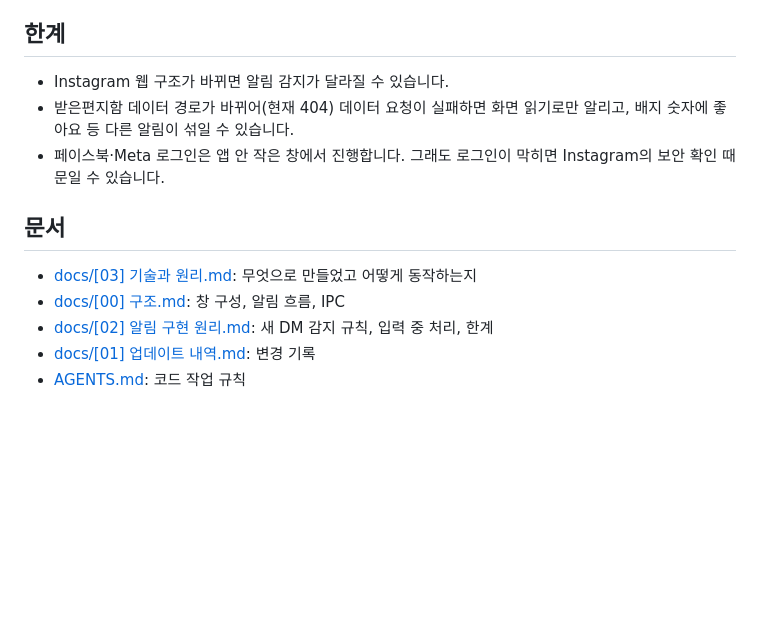
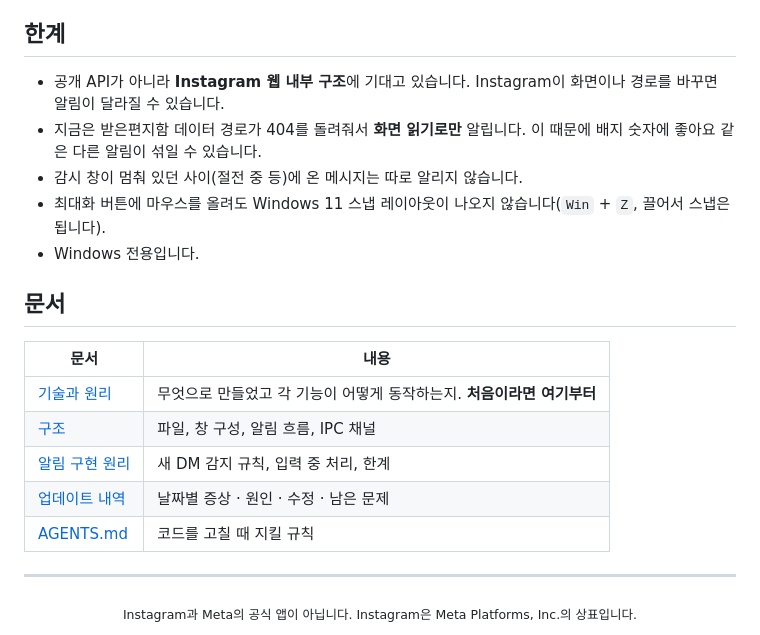
Before and after one commit to T1-hotae/instagram_dm_popup, a Markdown page: README.md, the part around one of its changes. Rendered like a GitHub page; blank space fills up the shorter version.

```diff
--- a/README.md
+++ b/README.md
@@ -36,14 +152,24 @@ npm start
 
 ## 한계
 
-- Instagram 웹 구조가 바뀌면 알림 감지가 달라질 수 있습니다.
-- 받은편지함 데이터 경로가 바뀌어(현재 404) 데이터 요청이 실패하면 화면 읽기로만 알리고, 배지 숫자에 좋아요 등 다른 알림이 섞일 수 있습니다.
-- 페이스북·Meta 로그인은 앱 안 작은 창에서 진행합니다. 그래도 로그인이 막히면 Instagram의 보안 확인 때문일 수 있습니다.
+- 공개 API가 아니라 **Instagram 웹 내부 구조**에 기대고 있습니다. Instagram이 화면이나 경로를 바꾸면 알림이 달라질 수 있습니다.
+- 지금은 받은편지함 데이터 경로가 404를 돌려줘서 **화면 읽기로만** 알립니다. 이 때문에 배지 숫자에 좋아요 같은 다른 알림이 섞일 수 있습니다.
+- 감시 창이 멈춰 있던 사이(절전 중 등)에 온 메시지는 따로 알리지 않습니다.
+- 최대화 버튼에 마우스를 올려도 Windows 11 스냅 레이아웃이 나오지 않습니다(`Win` + `Z`, 끌어서 스냅은 됩니다).
+- Windows 전용입니다.
 
 ## 문서
 
-- [docs/[03] 기술과 원리.md](docs/[03]%20기술과%20원리.md): 무엇으로 만들었고 어떻게 동작하는지
-- [docs/[00] 구조.md](docs/[00]%20구조.md): 창 구성, 알림 흐름, IPC
-- [docs/[02] 알림 구현 원리.md](docs/[02]%20알림%20구현%20원리.md): 새 DM 감지 규칙, 입력 중 처리, 한계
-- [docs/[01] 업데이트 내역.md](docs/[01]%20업데이트%20내역.md): 변경 기록
-- [AGENTS.md](AGENTS.md): 코드 작업 규칙
+| 문서 | 내용 |
+|---|---|
+| [기술과 원리](docs/[03]%20기술과%20원리.md) | 무엇으로 만들었고 각 기능이 어떻게 동작하는지. **처음이라면 여기부터** |
+| [구조](docs/[00]%20구조.md) | 파일, 창 구성, 알림 흐름, IPC 채널 |
+| [알림 구현 원리](docs/[02]%20알림%20구현%20원리.md) | 새 DM 감지 규칙, 입력 중 처리, 한계 |
+| [업데이트 내역](docs/[01]%20업데이트%20내역.md) | 날짜별 증상 · 원인 · 수정 · 남은 문제 |
+| [AGENTS.md](AGENTS.md) | 코드를 고칠 때 지킬 규칙 |
+
+---
+
+<div align="center">
+<sub>Instagram과 Meta의 공식 앱이 아닙니다. Instagram은 Meta Platforms, Inc.의 상표입니다.</sub>
+</div>
```
Also changed, not shown: other parts of README.md (+135 -19 lines).
